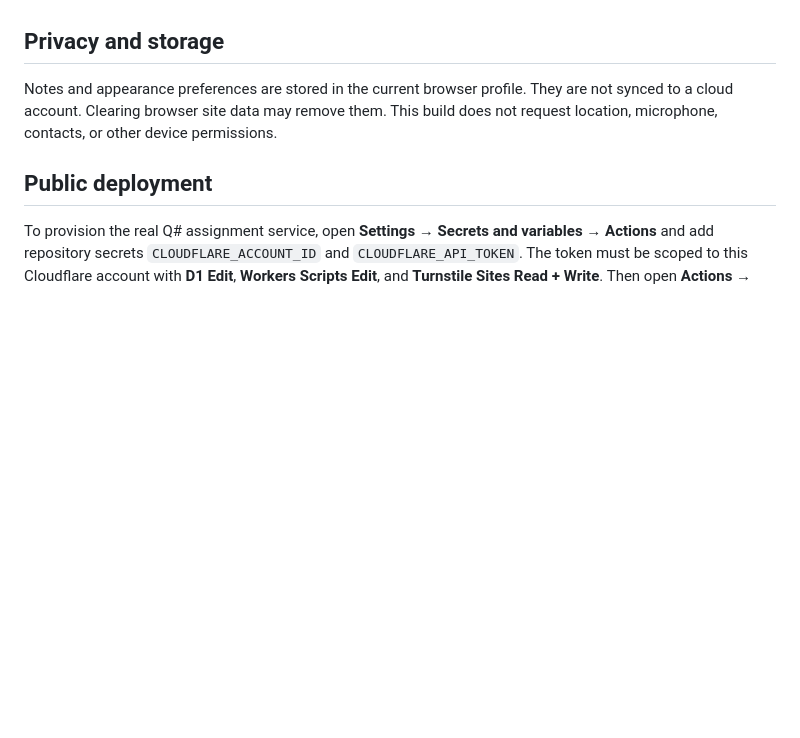
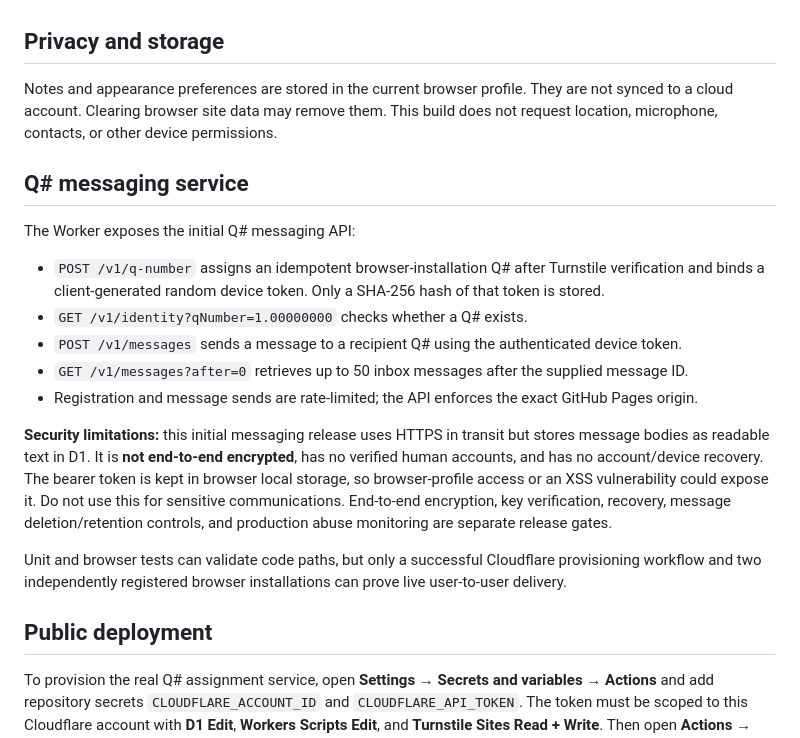
Before and after one commit to wayout4/Q, a Markdown page: README.md, the part around the change. Rendered like a GitHub page; blank space fills up the shorter version.

Commit message:
Document Q# messaging endpoints and security boundaries

```diff
--- a/README.md
+++ b/README.md
@@ -56,6 +56,19 @@ Quantum OS uses the connectivity exposed by its host browser and device. `naviga
 
 Notes and appearance preferences are stored in the current browser profile. They are not synced to a cloud account. Clearing browser site data may remove them. This build does not request location, microphone, contacts, or other device permissions.
 
+## Q# messaging service
+
+The Worker exposes the initial Q# messaging API:
+- `POST /v1/q-number` assigns an idempotent browser-installation Q# after Turnstile verification and binds a client-generated random device token. Only a SHA-256 hash of that token is stored.
+- `GET /v1/identity?qNumber=1.00000000` checks whether a Q# exists.
+- `POST /v1/messages` sends a message to a recipient Q# using the authenticated device token.
+- `GET /v1/messages?after=0` retrieves up to 50 inbox messages after the supplied message ID.
+- Registration and message sends are rate-limited; the API enforces the exact GitHub Pages origin.
+
+**Security limitations:** this initial messaging release uses HTTPS in transit but stores message bodies as readable text in D1. It is **not end-to-end encrypted**, has no verified human accounts, and has no account/device recovery. The bearer token is kept in browser local storage, so browser-profile access or an XSS vulnerability could expose it. Do not use this for sensitive communications. End-to-end encryption, key verification, recovery, message deletion/retention controls, and production abuse monitoring are separate release gates.
+
+Unit and browser tests can validate code paths, but only a successful Cloudflare provisioning workflow and two independently registered browser installations can prove live user-to-user delivery.
+
 ## Public deployment
 
 To provision the real Q# assignment service, open **Settings → Secrets and variables → Actions** and add repository secrets `CLOUDFLARE_ACCOUNT_ID` and `CLOUDFLARE_API_TOKEN`. The token must be scoped to this Cloudflare account with **D1 Edit**, **Workers Scripts Edit**, and **Turnstile Sites Read + Write**. Then open **Actions → Deploy Q# API and site → Run workflow**. That workflow creates or reuses the D1 database and Turnstile widget, applies the schema, deploys the rate-limited Worker, checks live readiness and rejection paths, writes the public API URL/site key to `quantum-config.js`, and deploys the configured site. Never commit the Cloudflare API token or Turnstile secret. The workflow cannot run successfully until those two secrets are set by an account-authorized person. After it succeeds, open the site and complete the Turnstile check to receive a real Q#; the system cannot complete that user verification on your behalf.
```
